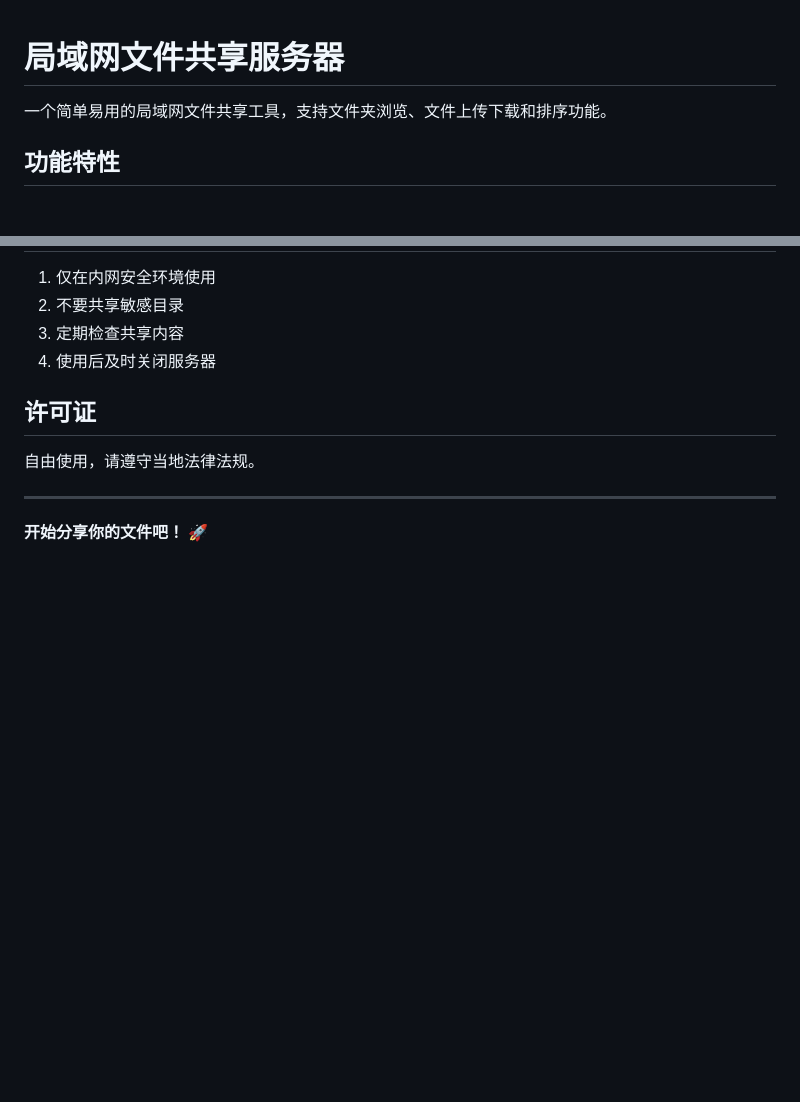
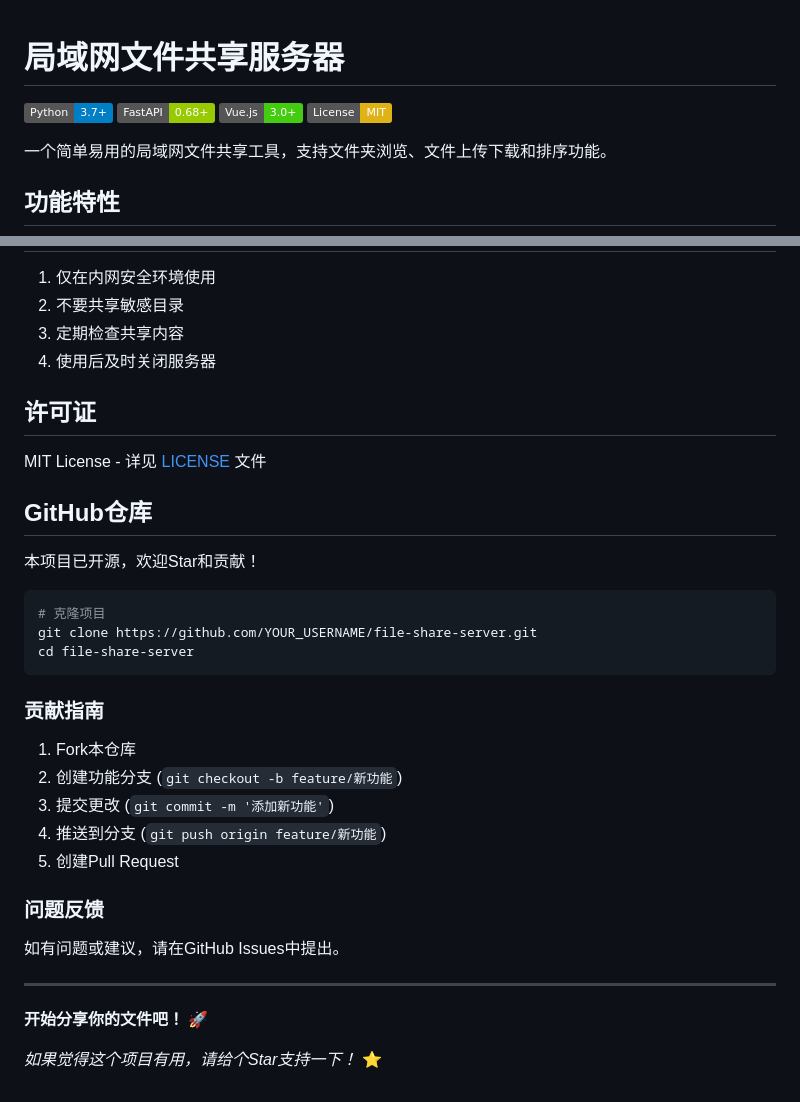
Before and after one commit to MasonWest/file-share-server, a Markdown page: README.md, 2 parts joined by grey strips. Drawn GitHub-style; badges without logos; blank space fills up the shorter version.

Commit message:
更新README: 添加GitHub徽章和仓库信息

````diff
--- a/README.md
+++ b/README.md
@@ -1,4 +1,9 @@
 # 局域网文件共享服务器
+
+![Python](https://img.shields.io/badge/Python-3.7+-blue)
+![FastAPI](https://img.shields.io/badge/FastAPI-0.68+-green)
+![Vue.js](https://img.shields.io/badge/Vue.js-3.0+-brightgreen)
+![License](https://img.shields.io/badge/License-MIT-yellow)
 
 一个简单易用的局域网文件共享工具，支持文件夹浏览、文件上传下载和排序功能。
 
@@ -137,8 +142,30 @@ PORT=8888
 
 ## 许可证
 
-自由使用，请遵守当地法律法规。
+MIT License - 详见 [LICENSE](LICENSE) 文件
+
+## GitHub仓库
+
+本项目已开源，欢迎Star和贡献！
+
+```bash
+# 克隆项目
+git clone https://github.com/YOUR_USERNAME/file-share-server.git
+cd file-share-server
+```
+
+### 贡献指南
+1. Fork本仓库
+2. 创建功能分支 (`git checkout -b feature/新功能`)
+3. 提交更改 (`git commit -m '添加新功能'`)
+4. 推送到分支 (`git push origin feature/新功能`)
+5. 创建Pull Request
+
+### 问题反馈
+如有问题或建议，请在GitHub Issues中提出。
 
 ---
 
 **开始分享你的文件吧！** 🚀
+
+*如果觉得这个项目有用，请给个Star支持一下！* ⭐
````
